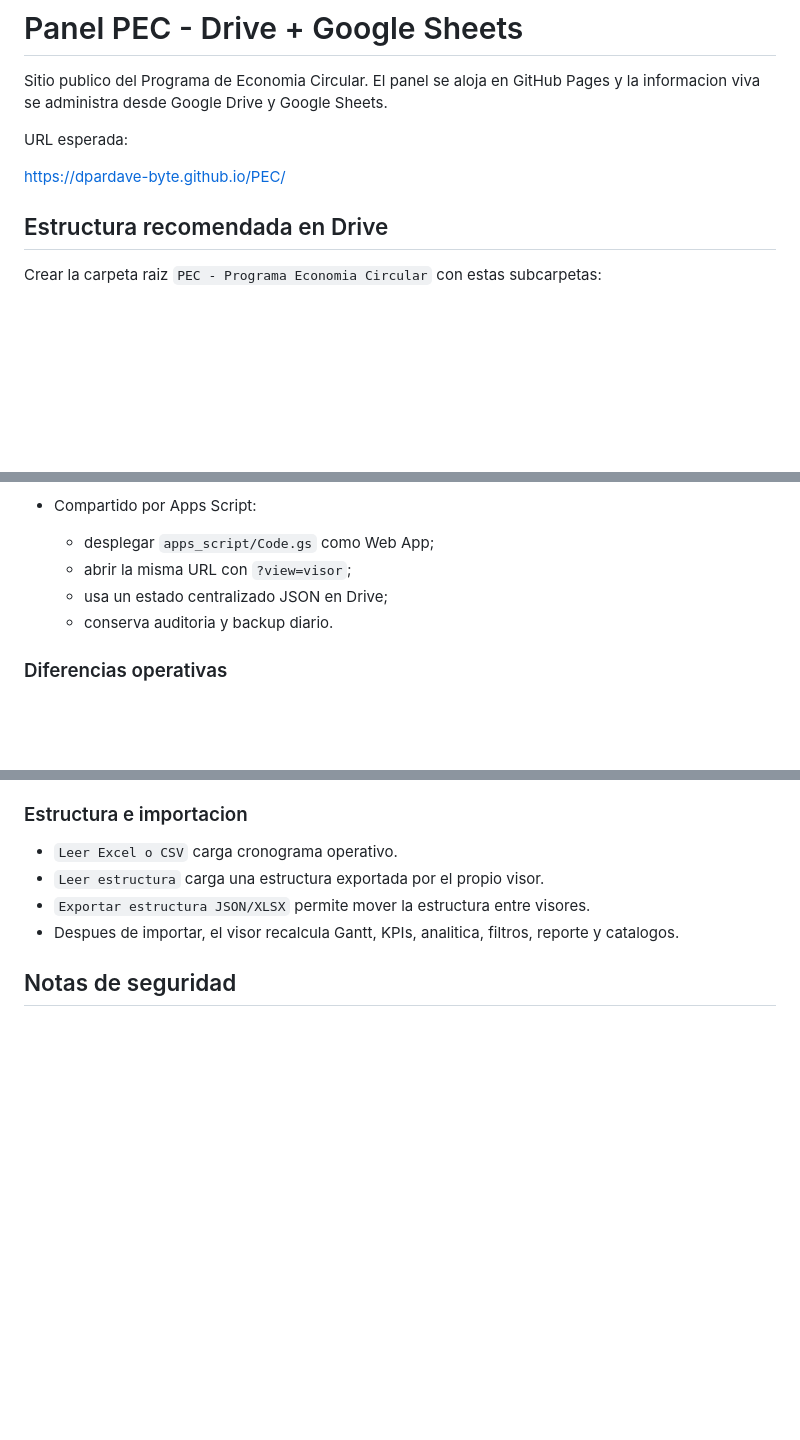
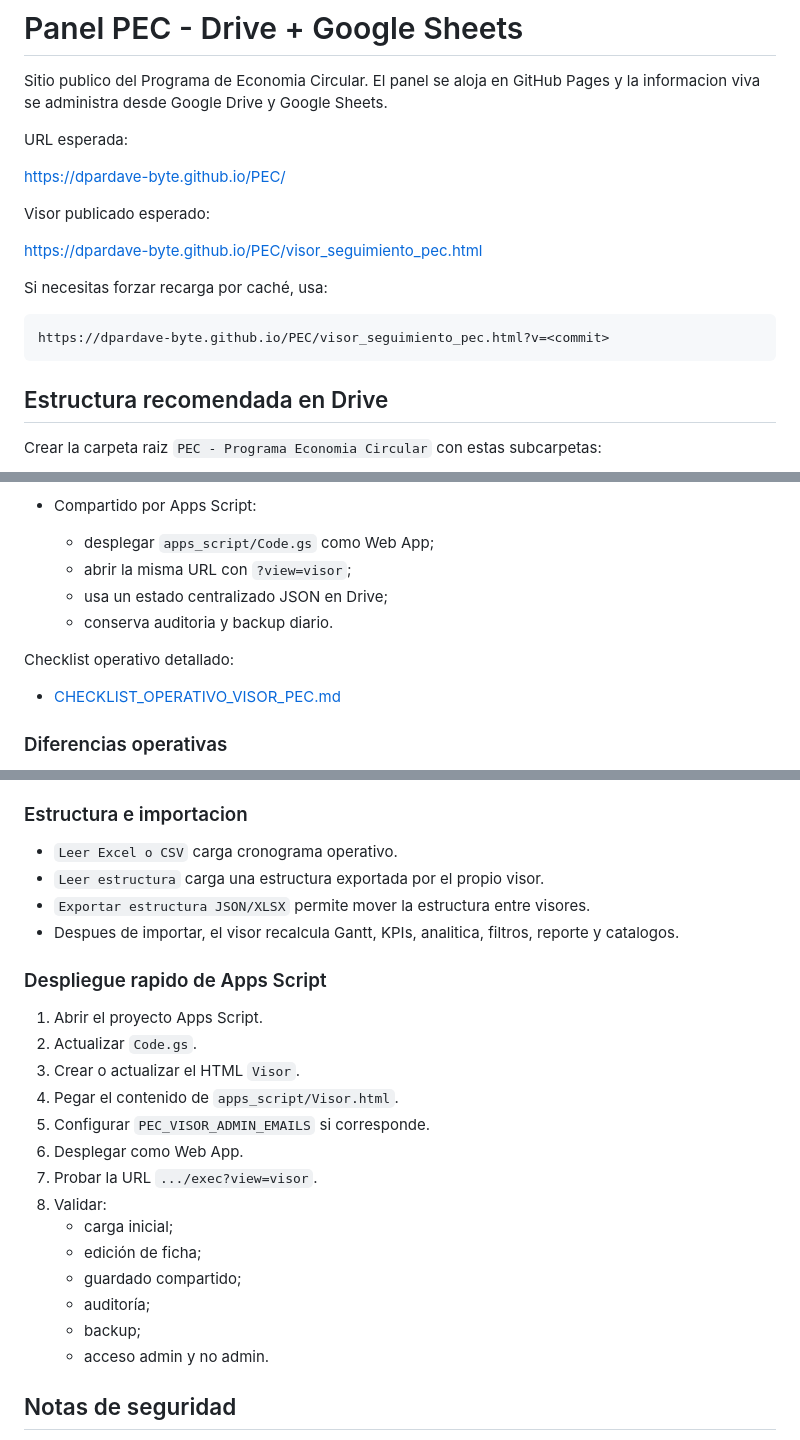
Before and after one commit to dpardave-byte/PEC, a Markdown page: README.md, 3 parts joined by grey strips. GitHub-like rendering; blank space fills up the shorter version.

````diff
--- a/README.md
+++ b/README.md
@@ -5,6 +5,16 @@ Sitio publico del Programa de Economia Circular. El panel se aloja en GitHub Pag
 URL esperada:
 
 https://dpardave-byte.github.io/PEC/
+
+Visor publicado esperado:
+
+https://dpardave-byte.github.io/PEC/visor_seguimiento_pec.html
+
+Si necesitas forzar recarga por caché, usa:
+
+```text
+https://dpardave-byte.github.io/PEC/visor_seguimiento_pec.html?v=<commit>
+```
 
 ## Estructura recomendada en Drive
 
@@ -72,6 +82,10 @@ El repositorio mantiene dos modos de uso para el visor de seguimiento:
   - usa un estado centralizado JSON en Drive;
   - conserva auditoria y backup diario.
 
+Checklist operativo detallado:
+
+- [CHECKLIST_OPERATIVO_VISOR_PEC.md](/C:/Users/Dpard/OneDrive/Escritorio/EC/PEC_repo_limpio/CHECKLIST_OPERATIVO_VISOR_PEC.md)
+
 ### Diferencias operativas
 
 - El modo local no ofrece seguridad centralizada; cualquier “modo admin” local es solo una ayuda operativa del navegador actual.
@@ -100,6 +114,23 @@ Si el estado compartido se daña:
 - `Exportar estructura JSON/XLSX` permite mover la estructura entre visores.
 - Despues de importar, el visor recalcula Gantt, KPIs, analitica, filtros, reporte y catalogos.
 
+### Despliegue rapido de Apps Script
+
+1. Abrir el proyecto Apps Script.
+2. Actualizar `Code.gs`.
+3. Crear o actualizar el HTML `Visor`.
+4. Pegar el contenido de `apps_script/Visor.html`.
+5. Configurar `PEC_VISOR_ADMIN_EMAILS` si corresponde.
+6. Desplegar como Web App.
+7. Probar la URL `.../exec?view=visor`.
+8. Validar:
+   - carga inicial;
+   - edición de ficha;
+   - guardado compartido;
+   - auditoría;
+   - backup;
+   - acceso admin y no admin.
+
 ## Notas de seguridad
 
 - Los documentos sensibles deben quedar protegidos por permisos de Drive.
````
Also changed, not shown: CHECKLIST_OPERATIVO_VISOR_PEC.md (added, +250 -0 lines), apps_script/README.md (+46 -0 lines).
